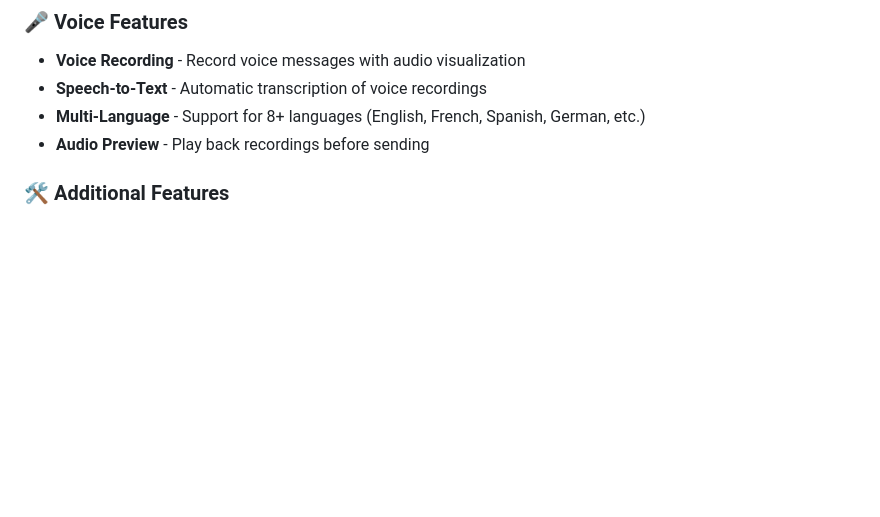
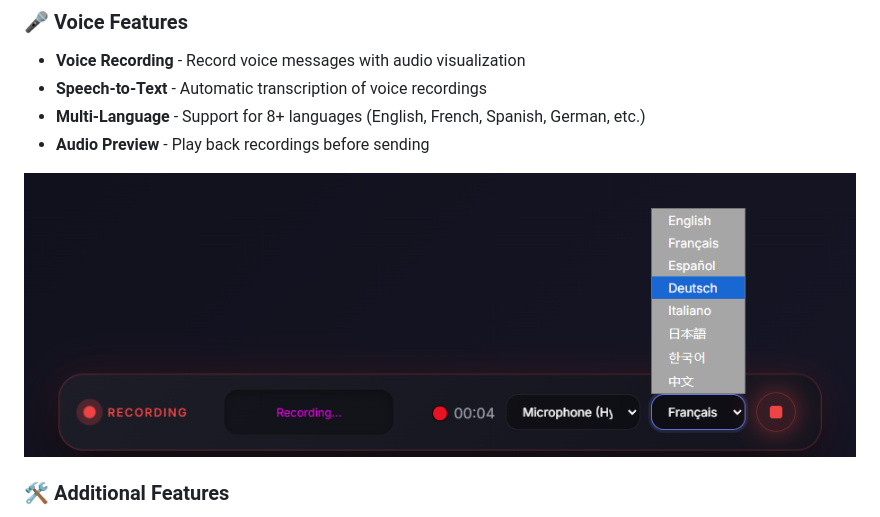
Before and after one commit to 0xOzoo/ollama-webui, a Markdown page: README.md, the part around the change printed below. GitHub-like rendering; pictures changed too: image.png (added); blank space fills up the shorter version.

Commit message:
add picture to readme

```diff
--- a/README.md
+++ b/README.md
@@ -52,6 +53,8 @@
 - **Speech-to-Text** - Automatic transcription of voice recordings
 - **Multi-Language** - Support for 8+ languages (English, French, Spanish, German, etc.)
 - **Audio Preview** - Play back recordings before sending
+
+![voice feature](image.png)
 
 ### 🛠️ Additional Features
 
```
Also changed, not shown: other parts of README.md (+1 -0 lines).
